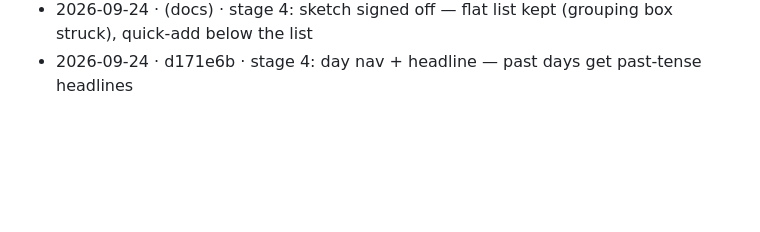
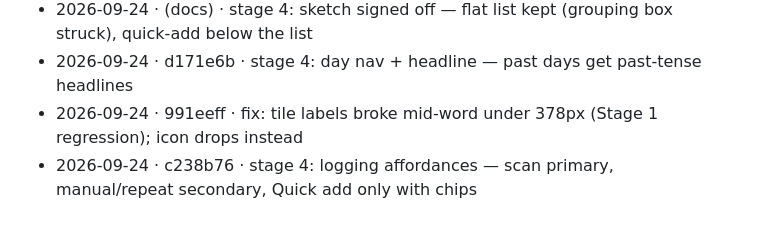
Before and after one commit to Tripod110/peak, a Markdown page: UI-PASS.md, the part around the change. Drawn GitHub-style; blank space fills up the shorter version.

Commit message:
docs: UI-PASS progress for 991eeff, c238b76
Co-Authored-By: Claude Opus 5.5 <noreply@anthropic.com>
Claude-Session: https://claude.ai/code/session_01K6SFb5dKJ7Z5xWsvMwKf68

```diff
--- a/UI-PASS.md
+++ b/UI-PASS.md
@@ -307,3 +307,5 @@ One line per iteration: date, hash, what landed.
 - 2026-09-24 · (docs) · stage 4: Food target layout sketched; paused for sign-off before code
 - 2026-09-24 · (docs) · stage 4: sketch signed off — flat list kept (grouping box struck), quick-add below the list
 - 2026-09-24 · d171e6b · stage 4: day nav + headline — past days get past-tense headlines
+- 2026-09-24 · 991eeff · fix: tile labels broke mid-word under 378px (Stage 1 regression); icon drops instead
+- 2026-09-24 · c238b76 · stage 4: logging affordances — scan primary, manual/repeat secondary, Quick add only with chips
```
